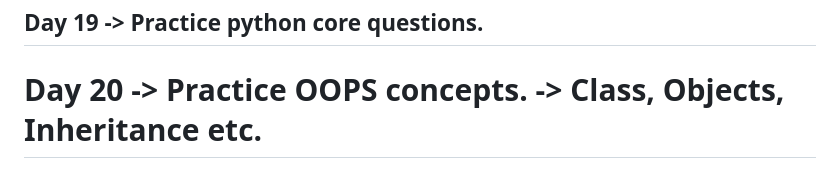
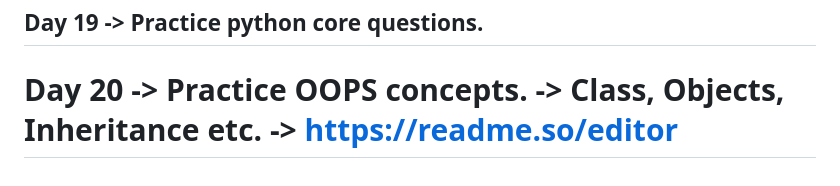
Before and after one commit to iamkpregmi/30-days-coding-challenge-python, a Markdown page: README.md, the part around the change. GitHub-like rendering.

```diff
--- a/README.md
+++ b/README.md
@@ -79,4 +79,5 @@ Day 19
 Day 20
     -> Practice OOPS concepts.
     -> Class, Objects, Inheritance etc.
+    -> https://readme.so/editor
 ============================================================================
```
